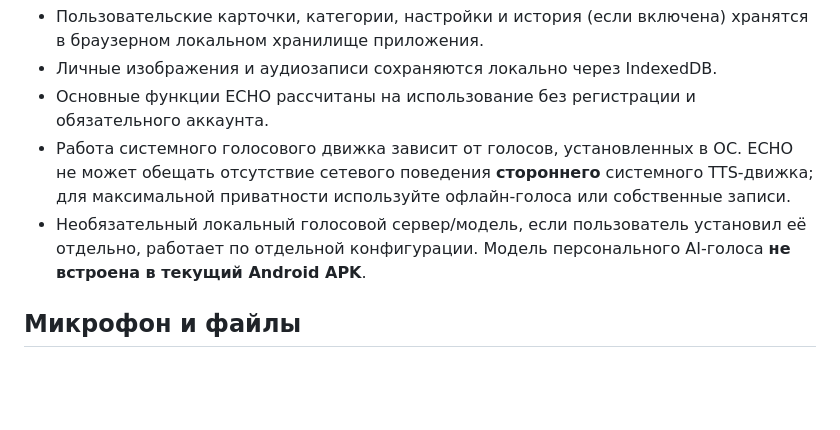
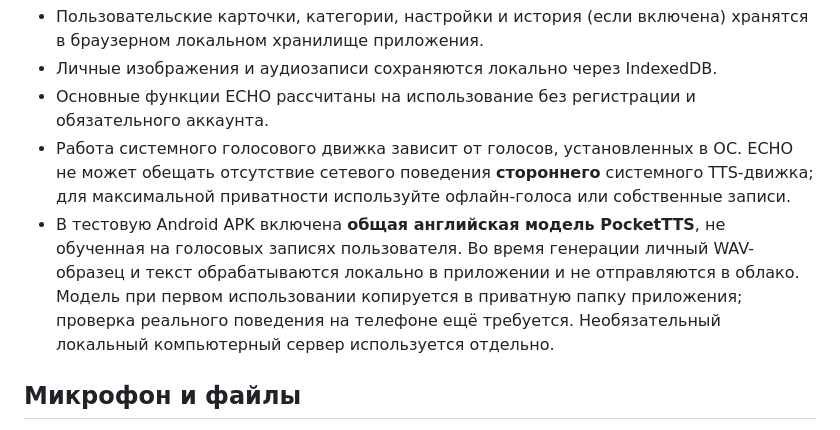
Before and after one commit to projects0002013-web/ECHO, a Markdown page: PRIVACY.md, the part around the change. Drawn GitHub-style; blank space fills up the shorter version.

Commit message:
Correct privacy statement for bundled offline model

```diff
--- a/PRIVACY.md
+++ b/PRIVACY.md
@@ -12,7 +12,7 @@ ECHO — бесплатный коммуникатор дополнительн
 - Личные изображения и аудиозаписи сохраняются локально через IndexedDB.
 - Основные функции ECHO рассчитаны на использование без регистрации и обязательного аккаунта.
 - Работа системного голосового движка зависит от голосов, установленных в ОС. ECHO не может обещать отсутствие сетевого поведения **стороннего** системного TTS-движка; для максимальной приватности используйте офлайн-голоса или собственные записи.
-- Необязательный локальный голосовой сервер/модель, если пользователь установил её отдельно, работает по отдельной конфигурации. Модель персонального AI-голоса **не встроена в текущий Android APK**.
+- В тестовую Android APK включена **общая английская модель PocketTTS**, не обученная на голосовых записях пользователя. Во время генерации личный WAV-образец и текст обрабатываются локально в приложении и не отправляются в облако. Модель при первом использовании копируется в приватную папку приложения; проверка реального поведения на телефоне ещё требуется. Необязательный локальный компьютерный сервер используется отдельно.
 
 ## Микрофон и файлы
 
```
